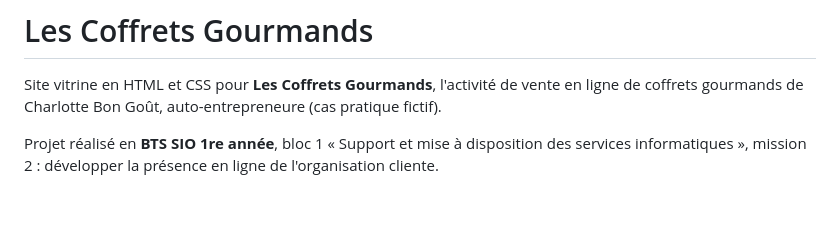
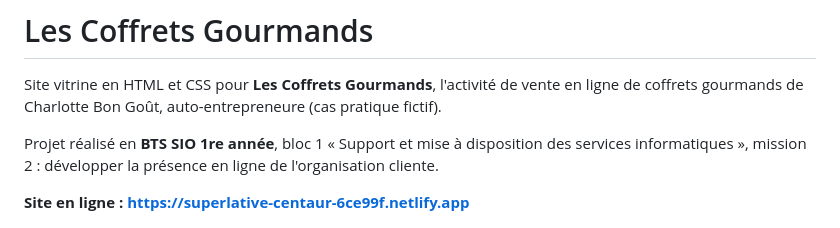
Before and after one commit to svjAbdel/Coffret-gourmand, a Markdown page: README.md, the part around the change. Drawn GitHub-style; blank space fills up the shorter version.

Commit message:
Ajoute le lien du site en ligne dans le README
Co-Authored-By: Claude Sonnet 5 <noreply@anthropic.com>
Claude-Session: https://claude.ai/code/session_012VXtwuzCPydYW41jAdsKN8

```diff
--- a/README.md
+++ b/README.md
@@ -3,6 +3,8 @@
 Site vitrine en HTML et CSS pour **Les Coffrets Gourmands**, l'activité de vente en ligne de coffrets gourmands de Charlotte Bon Goût, auto-entrepreneure (cas pratique fictif).
 
 Projet réalisé en **BTS SIO 1re année**, bloc 1 « Support et mise à disposition des services informatiques », mission 2 : développer la présence en ligne de l'organisation cliente.
+
+**Site en ligne : https://superlative-centaur-6ce99f.netlify.app**
 
 ![Page d'accueil](docs/captures/index-ordinateur.jpg)
 
```
